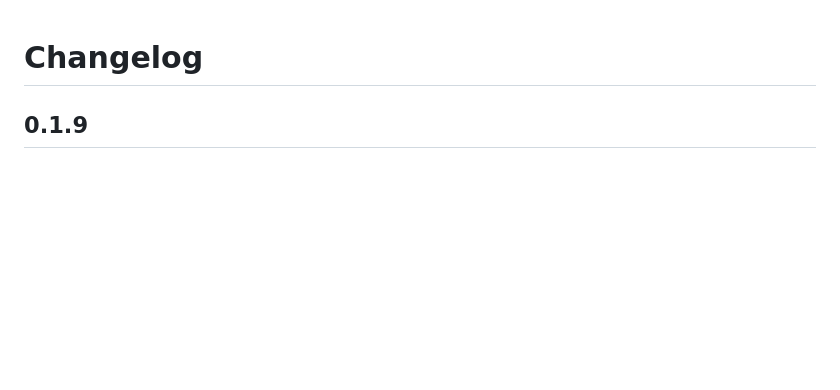
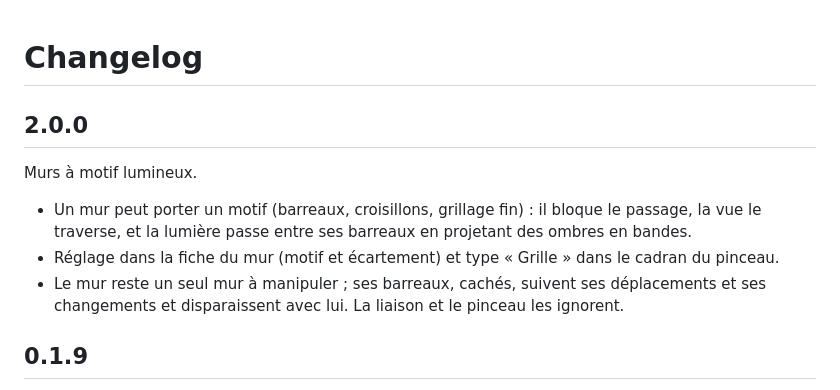
Before and after one commit to quill-and-seal/Palisade, a Markdown page: CHANGELOG.md, the part around the change. Rendered like a GitHub page; blank space fills up the shorter version.

```diff
--- a/CHANGELOG.md
+++ b/CHANGELOG.md
@@ -1,4 +1,12 @@
 # Changelog
+
+## 2.0.0
+
+Murs à motif lumineux.
+
+- Un mur peut porter un motif (barreaux, croisillons, grillage fin) : il bloque le passage, la vue le traverse, et la lumière passe entre ses barreaux en projetant des ombres en bandes.
+- Réglage dans la fiche du mur (motif et écartement) et type « Grille » dans le cadran du pinceau.
+- Le mur reste un seul mur à manipuler ; ses barreaux, cachés, suivent ses déplacements et ses changements et disparaissent avec lui. La liaison et le pinceau les ignorent.
 
 ## 0.1.9
 
```
Also changed, not shown: README.md (+20 -2 lines), ROADMAP.md (+4 -0 lines), docs/grille-lumiere.png (added), 11 other files.
